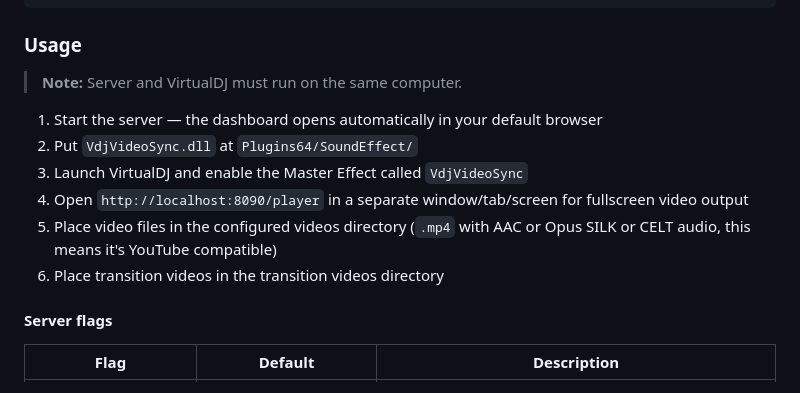
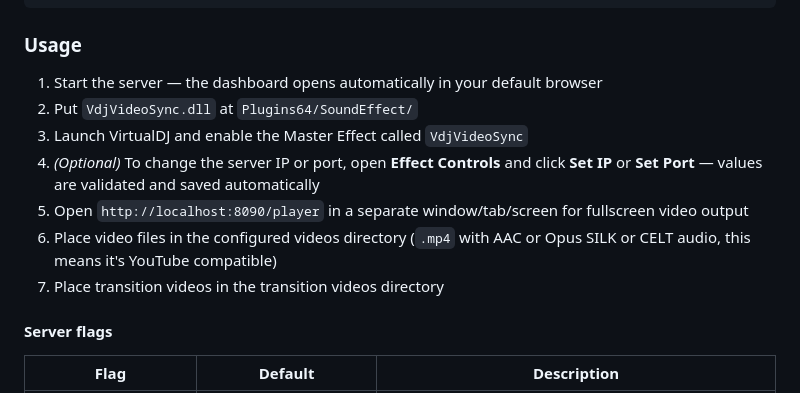
Before and after one commit to jota2rz/vdj-video-sync, a Markdown page: README.md, the part around the change. Drawn GitHub-style.

Commit message:
docs: update README usage with plugin config step, remove same-computer note

````diff
--- a/README.md
+++ b/README.md
@@ -236,14 +236,14 @@ GOOS=linux   GOARCH=amd64 go build -p 1 -gcflags="github.com/lostromb/concentus/
 ```
 
 ### Usage
-> **Note:** Server and VirtualDJ must run on the same computer.
 
 1. Start the server — the dashboard opens automatically in your default browser
 2. Put `VdjVideoSync.dll` at `Plugins64/SoundEffect/`
 3. Launch VirtualDJ and enable the Master Effect called `VdjVideoSync`
-4. Open `http://localhost:8090/player` in a separate window/tab/screen for fullscreen video output
-5. Place video files in the configured videos directory (`.mp4` with AAC or Opus SILK or CELT audio, this means it's YouTube compatible)
-6. Place transition videos in the transition videos directory
+4. *(Optional)* To change the server IP or port, open **Effect Controls** and click **Set IP** or **Set Port** — values are validated and saved automatically
+5. Open `http://localhost:8090/player` in a separate window/tab/screen for fullscreen video output
+6. Place video files in the configured videos directory (`.mp4` with AAC or Opus SILK or CELT audio, this means it's YouTube compatible)
+7. Place transition videos in the transition videos directory
 
 #### Server flags
 
````
